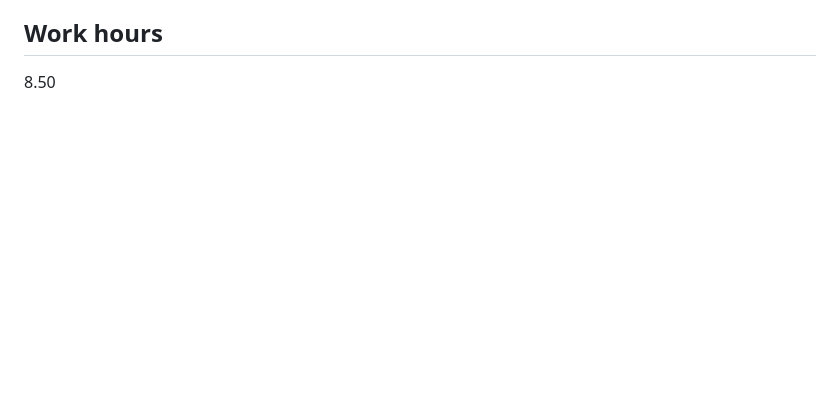
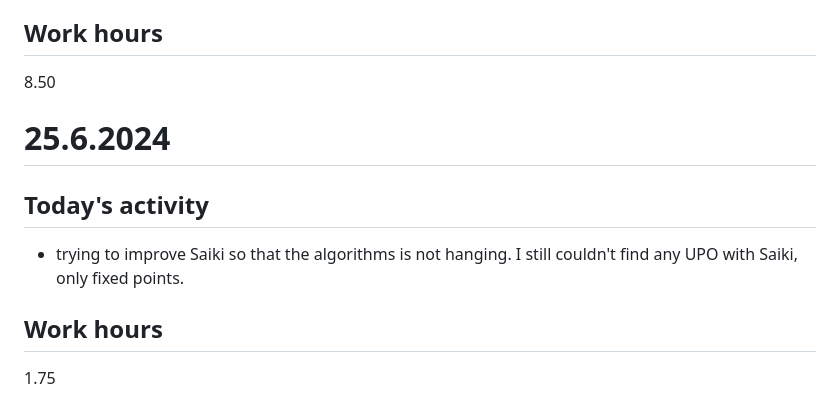
Before and after one commit to JonasKoziorek/GSOC2024, a Markdown page: DAILY_LOG.md, the part around the change. Rendered like a GitHub page; blank space fills up the shorter version.

Commit message:
daily update

```diff
--- a/DAILY_LOG.md
+++ b/DAILY_LOG.md
@@ -173,3 +173,12 @@ In this document I will be writing down what I worked on during the specific day
 
 ## Work hours
 8.50
+
+# 25.6.2024
+
+## Today's activity
+* trying to improve Saiki so that the algorithms is not hanging. I still couldn't find any UPO with Saiki, only fixed points.
+
+
+## Work hours
+1.75
```
